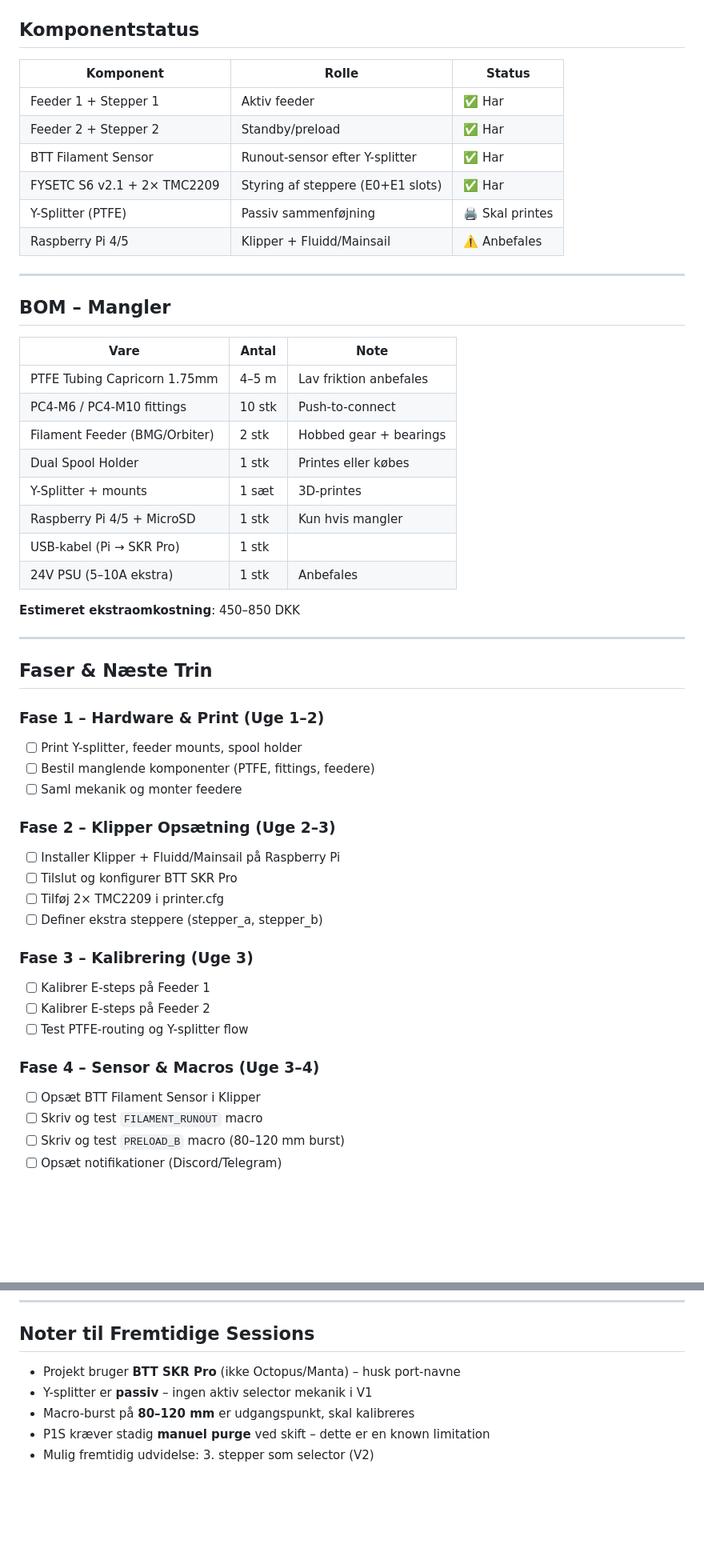
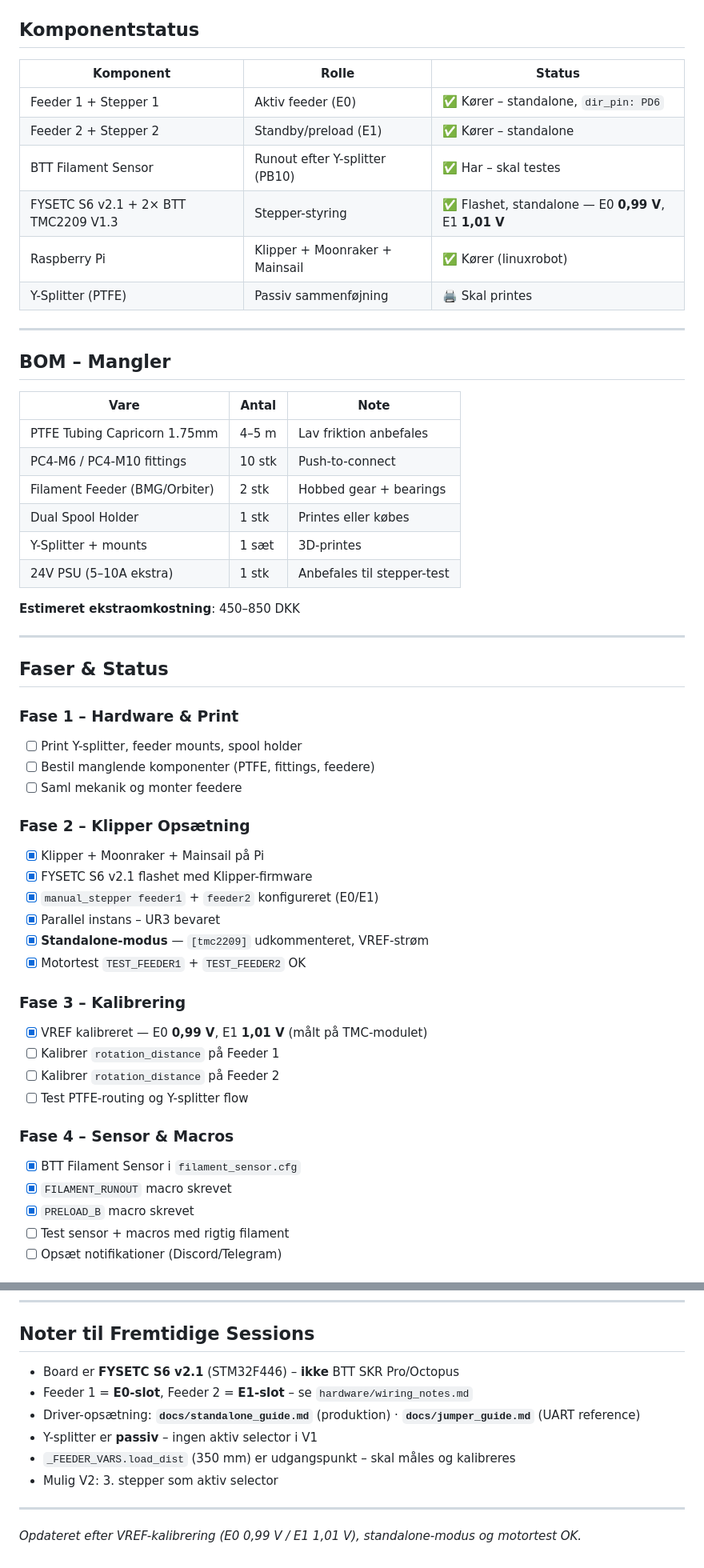
Before and after one commit to ShadowMasterJedi/Dual-Filament-System-P1S, a Markdown page: delivery_summary.md, 2 parts joined by grey strips. Shown at 80% size. GitHub-like rendering; blank space fills up the shorter version.

```diff
--- a/delivery_summary.md
+++ b/delivery_summary.md
@@ -31,54 +85,56 @@ Bygge et automatisk dual-filament feeder system med to uafhængige steppere, Y-s
 ## Komponentstatus
 
-| Komponent                  | Rolle                          | Status       |
-|---------------------------|--------------------------------|--------------|
-| Feeder 1 + Stepper 1      | Aktiv feeder                   | ✅ Har       |
-| Feeder 2 + Stepper 2      | Standby/preload                | ✅ Har       |
-| BTT Filament Sensor       | Runout-sensor efter Y-splitter | ✅ Har       |
-| FYSETC S6 v2.1 + 2× TMC2209 | Styring af steppere (E0+E1 slots) | ✅ Har  |
-| Y-Splitter (PTFE)         | Passiv sammenføjning           | 🖨️ Skal printes |
-| Raspberry Pi 4/5          | Klipper + Fluidd/Mainsail      | ⚠️ Anbefales |
+| Komponent | Rolle | Status |
+|-----------|-------|--------|
+| Feeder 1 + Stepper 1 | Aktiv feeder (E0) | ✅ Kører – standalone, `dir_pin: PD6` |
+| Feeder 2 + Stepper 2 | Standby/preload (E1) | ✅ Kører – standalone |
+| BTT Filament Sensor | Runout efter Y-splitter (PB10) | ✅ Har – skal testes |
+| FYSETC S6 v2.1 + 2× BTT TMC2209 V1.3 | Stepper-styring | ✅ Flashet, standalone — E0 **0,99 V**, E1 **1,01 V** |
+| Raspberry Pi | Klipper + Moonraker + Mainsail | ✅ Kører (linuxrobot) |
+| Y-Splitter (PTFE) | Passiv sammenføjning | 🖨️ Skal printes |
 
 ---
 
 ## BOM – Mangler
 
-| Vare                              | Antal | Note                        |
-|----------------------------------|-------|-----------------------------|
-| PTFE Tubing Capricorn 1.75mm     | 4–5 m | Lav friktion anbefales      |
-| PC4-M6 / PC4-M10 fittings       | 10 stk| Push-to-connect             |
-| Filament Feeder (BMG/Orbiter)    | 2 stk | Hobbed gear + bearings      |
-| Dual Spool Holder                | 1 stk | Printes eller købes         |
-| Y-Splitter + mounts              | 1 sæt | 3D-printes                  |
-| Raspberry Pi 4/5 + MicroSD      | 1 stk | Kun hvis mangler            |
-| USB-kabel (Pi → SKR Pro)        | 1 stk |                             |
-| 24V PSU (5–10A ekstra)          | 1 stk | Anbefales                   |
+| Vare | Antal | Note |
+|------|-------|------|
+| PTFE Tubing Capricorn 1.75mm | 4–5 m | Lav friktion anbefales |
+| PC4-M6 / PC4-M10 fittings | 10 stk | Push-to-connect |
+| Filament Feeder (BMG/Orbiter) | 2 stk | Hobbed gear + bearings |
+| Dual Spool Holder | 1 stk | Printes eller købes |
+| Y-Splitter + mounts | 1 sæt | 3D-printes |
+| 24V PSU (5–10A ekstra) | 1 stk | Anbefales til stepper-test |
 
 **Estimeret ekstraomkostning**: 450–850 DKK
 
 ---
 
-## Faser & Næste Trin
+## Faser & Status
 
-### Fase 1 – Hardware & Print (Uge 1–2)
+### Fase 1 – Hardware & Print
 - [ ] Print Y-splitter, feeder mounts, spool holder
 - [ ] Bestil manglende komponenter (PTFE, fittings, feedere)
 - [ ] Saml mekanik og monter feedere
 
-### Fase 2 – Klipper Opsætning (Uge 2–3)
-- [ ] Installer Klipper + Fluidd/Mainsail på Raspberry Pi
-- [ ] Tilslut og konfigurer BTT SKR Pro
-- [ ] Tilføj 2× TMC2209 i printer.cfg
-- [ ] Definer ekstra steppere (stepper_a, stepper_b)
+### Fase 2 – Klipper Opsætning
+- [x] Klipper + Moonraker + Mainsail på Pi
+- [x] FYSETC S6 v2.1 flashet med Klipper-firmware
+- [x] `manual_stepper feeder1` + `feeder2` konfigureret (E0/E1)
+- [x] Parallel instans – UR3 bevaret
+- [x] **Standalone-modus** — `[tmc2209]` udkommenteret, VREF-strøm
+- [x] Motortest `TEST_FEEDER1` + `TEST_FEEDER2` OK
 
-### Fase 3 – Kalibrering (Uge 3)
-- [ ] Kalibrer E-steps på Feeder 1
-- [ ] Kalibrer E-steps på Feeder 2
+### Fase 3 – Kalibrering
+- [x] VREF kalibreret — E0 **0,99 V**, E1 **1,01 V** (målt på TMC-modulet)
+- [ ] Kalibrer `rotation_distance` på Feeder 1
+- [ ] Kalibrer `rotation_distance` på Feeder 2
 - [ ] Test PTFE-routing og Y-splitter flow
 
-### Fase 4 – Sensor & Macros (Uge 3–4)
-- [ ] Opsæt BTT Filament Sensor i Klipper
-- [ ] Skriv og test `FILAMENT_RUNOUT` macro
-- [ ] Skriv og test `PRELOAD_B` macro (80–120 mm burst)
+### Fase 4 – Sensor & Macros
+- [x] BTT Filament Sensor i `filament_sensor.cfg`
+- [x] `FILAMENT_RUNOUT` macro skrevet
+- [x] `PRELOAD_B` macro skrevet
+- [ ] Test sensor + macros med rigtig filament
 - [ ] Opsæt notifikationer (Discord/Telegram)
 
@@ -110,8 +223,13 @@ Bygge et automatisk dual-filament feeder system med to uafhængige steppere, Y-s
 
 ## Noter til Fremtidige Sessions
 
-- Projekt bruger **BTT SKR Pro** (ikke Octopus/Manta) – husk port-navne
-- Y-splitter er **passiv** – ingen aktiv selector mekanik i V1
-- Macro-burst på **80–120 mm** er udgangspunkt, skal kalibreres
-- P1S kræver stadig **manuel purge** ved skift – dette er en known limitation
-- Mulig fremtidig udvidelse: 3. stepper som selector (V2)
+- Board er **FYSETC S6 v2.1** (STM32F446) – **ikke** BTT SKR Pro/Octopus
+- Feeder 1 = **E0-slot**, Feeder 2 = **E1-slot** – se `hardware/wiring_notes.md`
+- Driver-opsætning: **`docs/standalone_guide.md`** (produktion) · **`docs/jumper_guide.md`** (UART reference)
+- Y-splitter er **passiv** – ingen aktiv selector i V1
+- `_FEEDER_VARS.load_dist` (350 mm) er udgangspunkt – skal måles og kalibreres
+- Mulig V2: 3. stepper som aktiv selector
+
+---
+
+*Opdateret efter VREF-kalibrering (E0 0,99 V / E1 1,01 V), standalone-modus og motortest OK.*
```
Also changed, not shown: other parts of delivery_summary.md (+123 -12 lines).
